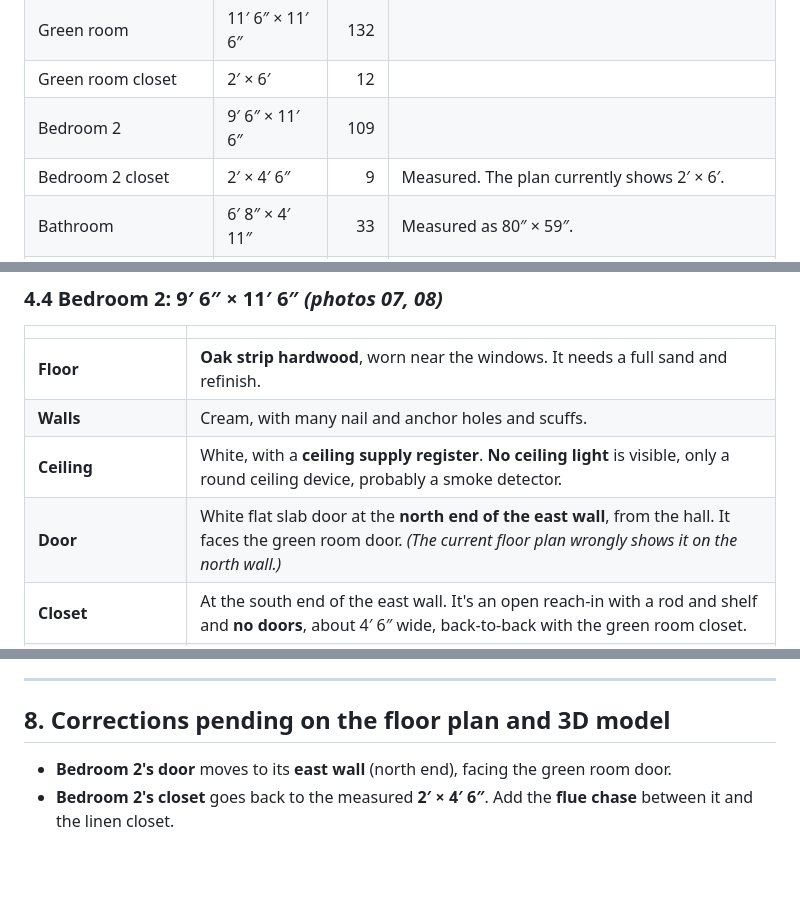
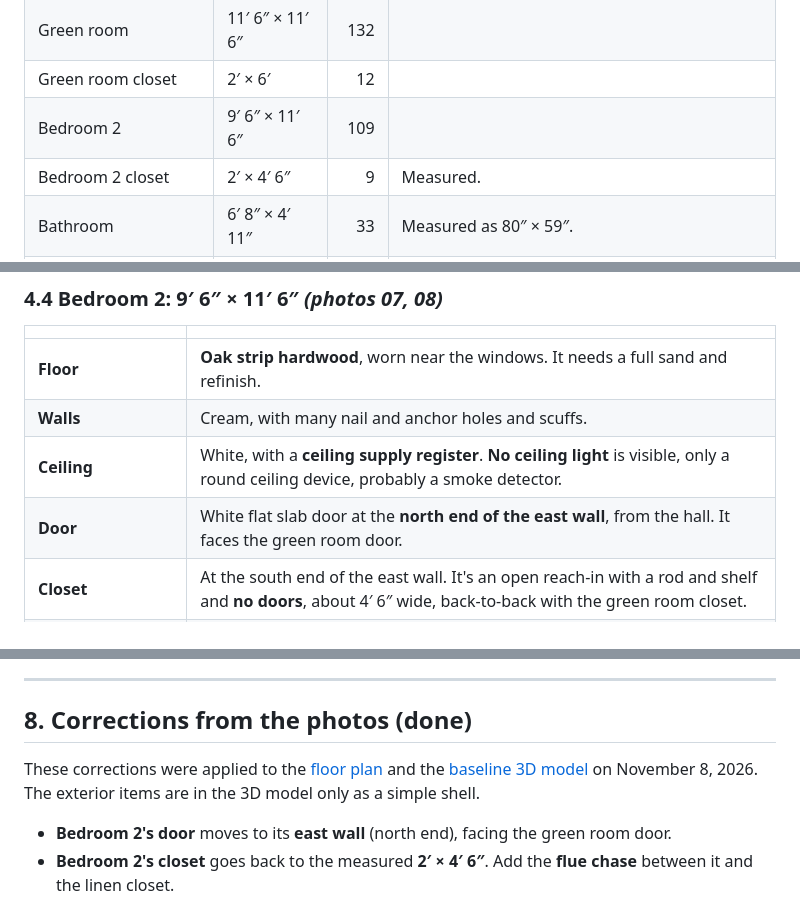
Before and after one commit to theGreekLad/alpine-house, a Markdown page: existing-conditions.md, 3 parts joined by grey strips. Rendered like a GitHub page; blank space fills up the shorter version.

```diff
--- a/existing-conditions.md
+++ b/existing-conditions.md
@@ -37,7 +37,7 @@ This is a room-by-room record of the house **as it is now, before renovation**.
 | Green room | 11′ 6″ × 11′ 6″ | 132 | |
 | Green room closet | 2′ × 6′ | 12 | |
 | Bedroom 2 | 9′ 6″ × 11′ 6″ | 109 | |
-| Bedroom 2 closet | 2′ × 4′ 6″ | 9 | Measured. The plan currently shows 2′ × 6′. |
+| Bedroom 2 closet | 2′ × 4′ 6″ | 9 | Measured. |
 | Bathroom | 6′ 8″ × 4′ 11″ | 33 | Measured as 80″ × 59″. |
 | Main hall | 4′ × 7′ 6″ | 30 | Runs north–south from the linen closet to the pantry. |
 | Short hall | 2′ 8″ × 5′ 3″ | 14 | Between the main hall and the bath, leading into the kitchen. |
@@ -176,7 +176,7 @@ This is a room-by-room record of the house **as it is now, before renovation**.
 | **Floor** | **Oak strip hardwood**, worn near the windows. It needs a full sand and refinish. |
 | **Walls** | Cream, with many nail and anchor holes and scuffs. |
 | **Ceiling** | White, with a **ceiling supply register**. **No ceiling light** is visible, only a round ceiling device, probably a smoke detector. |
-| **Door** | White flat slab door at the **north end of the east wall**, from the hall. It faces the green room door. *(The current floor plan wrongly shows it on the north wall.)* |
+| **Door** | White flat slab door at the **north end of the east wall**, from the hall. It faces the green room door. |
 | **Closet** | At the south end of the east wall. It's an open reach-in with a rod and shelf and **no doors**, about 4′ 6″ wide, back-to-back with the green room closet. |
 | **Windows** | **South:** a white double-hung window toward the east end of the wall. **West:** a white double-hung window near the southwest corner. |
 | **Heating** | A floor register in the southwest corner, and a ceiling supply register. Cover plates or junction boxes low on the south and west walls, probably from **removed baseboard heaters**. |
@@ -398,7 +398,10 @@ This is a room-by-room record of the house **as it is now, before renovation**.
 
 ---
 
-## 8. Corrections pending on the floor plan and 3D model
+## 8. Corrections from the photos (done)
+
+These corrections were applied to the [floor plan](floor-plan/) and the [baseline 3D model](renderings/2026-11-08-baseline/) on November 8, 2026. The exterior items are in the 3D model only as a simple shell.
+
 
 - **Bedroom 2's door** moves to its **east wall** (north end), facing the green room door.
 - **Bedroom 2's closet** goes back to the measured **2′ × 4′ 6″**. Add the **flue chase** between it and the linen closet.
```
Also changed, not shown: floor-plan/README.md (+32 -15 lines), renderings/README.md (+1 -1 lines), floor-plan/floor-plan.png, 2 other files.
